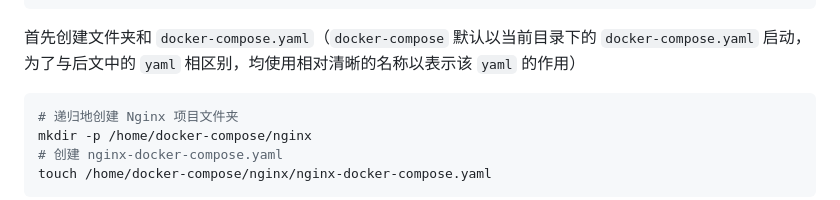
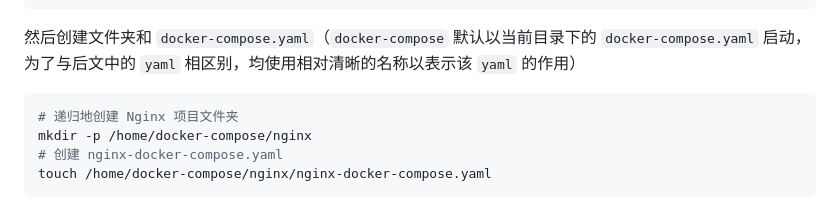
Before and after one commit to jiang-taibai/deploy-outline-via-nginx, a Markdown page: docs/README.md, the part around the change. Drawn GitHub-style.

````diff
--- a/docs/README.md
+++ b/docs/README.md
@@ -224,7 +224,7 @@ docker cp nginx-demo:/usr/share/nginx/html ./data/www
 docker stop nginx-demo && docker rm nginx-demo
 ```
 
-首先创建文件夹和 `docker-compose.yaml`（`docker-compose` 默认以当前目录下的 `docker-compose.yaml` 启动，为了与后文中的 `yaml` 相区别，均使用相对清晰的名称以表示该 `yaml` 的作用）
+然后创建文件夹和 `docker-compose.yaml`（`docker-compose` 默认以当前目录下的 `docker-compose.yaml` 启动，为了与后文中的 `yaml` 相区别，均使用相对清晰的名称以表示该 `yaml` 的作用）
 
 ```bash
 # 递归地创建 Nginx 项目文件夹
````
